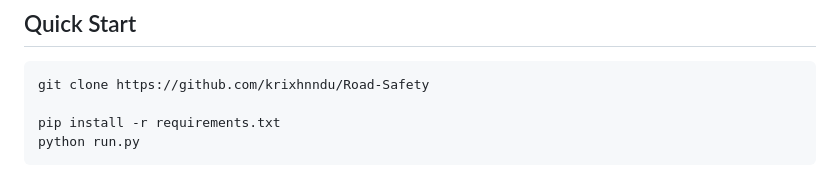
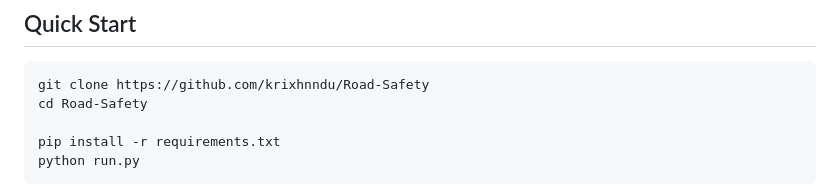
Before and after one commit to krixhnndu/Road-Safety, a Markdown page: README.md, the part around the change. GitHub-like rendering.

````diff
--- a/README.md
+++ b/README.md
@@ -42,6 +42,7 @@ The platform is directly aligned with **Safe System principles** and **Vision Ze
 
 ```bash
 git clone https://github.com/krixhnndu/Road-Safety
+cd Road-Safety
 
 pip install -r requirements.txt
 python run.py
````
